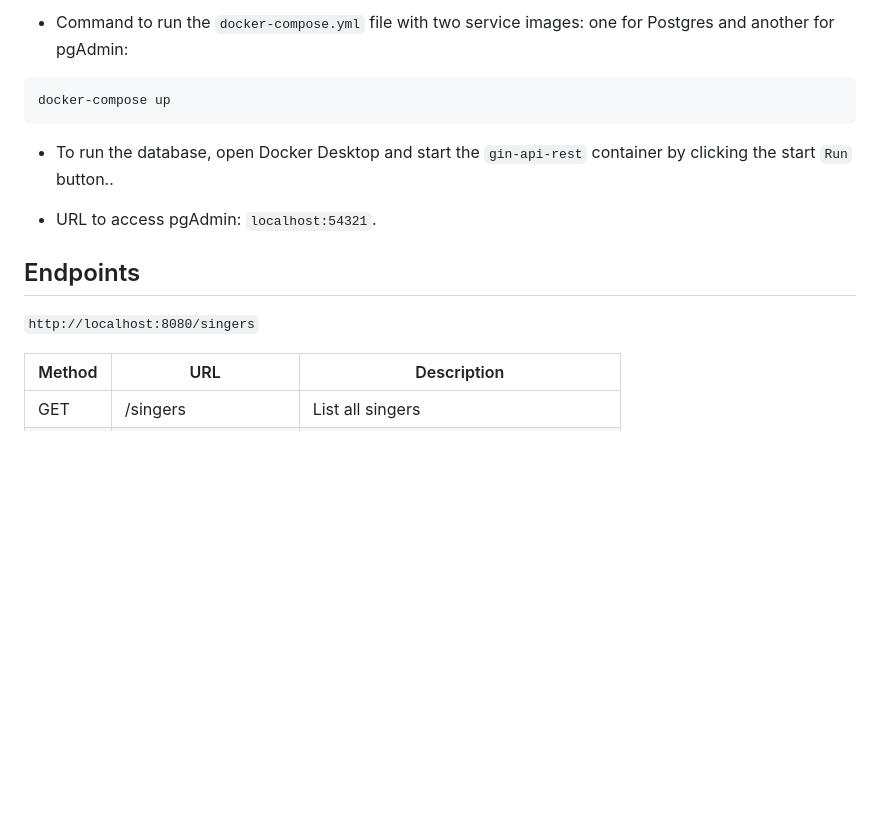
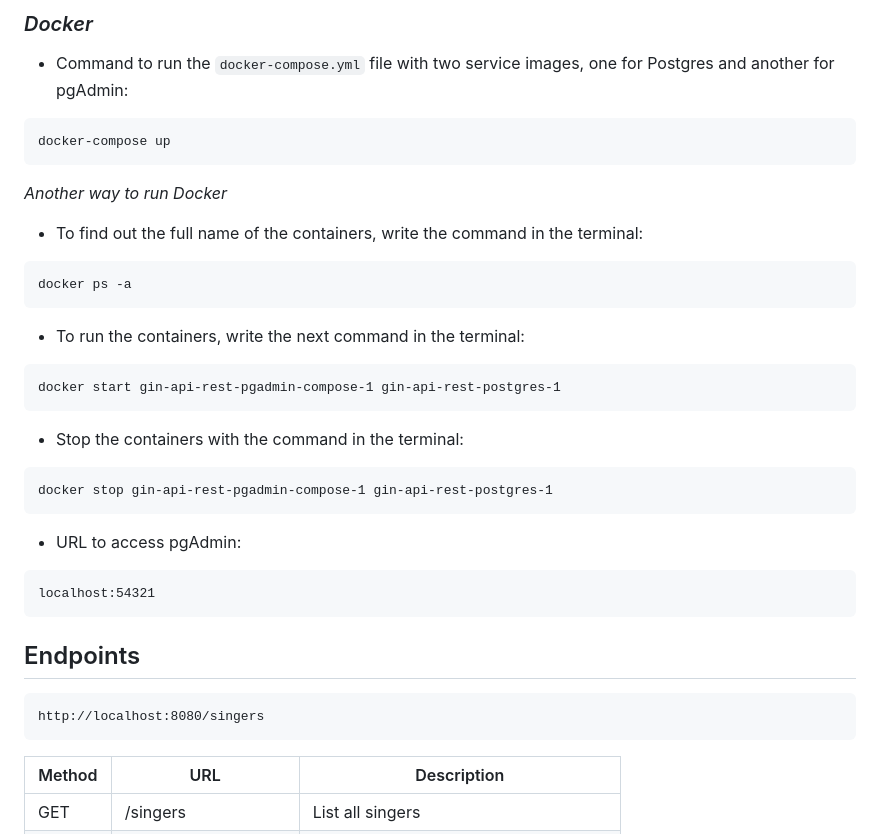
Before and after one commit to dornascarol/api-go-gin, a Markdown page: README.md, the part around the change printed below. Rendered like a GitHub page; blank space fills up the shorter version.

Commit message:
docs: add commands to run Docker

````diff
--- a/README.md
+++ b/README.md
@@ -45,17 +49,39 @@ go run main.go
 
-- Command to run the `docker-compose.yml` file with two service images: one for Postgres and another for pgAdmin:
+### _Docker_
+
+- Command to run the `docker-compose.yml` file with two service images, one for Postgres and another for pgAdmin:
 ```
 docker-compose up
 ```
 
-- To run the database, open Docker Desktop and start the `gin-api-rest` container by clicking the start `Run` button..
+_Another way to run Docker_
 
-- URL to access pgAdmin: `localhost:54321`.
+- To find out the full name of the containers, write the command in the terminal:
+```
+docker ps -a
+```
+
+- To run the containers, write the next command in the terminal:
+```
+docker start gin-api-rest-pgadmin-compose-1 gin-api-rest-postgres-1
+```
+
+- Stop the containers with the command in the terminal:
+```
+docker stop gin-api-rest-pgadmin-compose-1 gin-api-rest-postgres-1
+```
+
+- URL to access pgAdmin:
+```
+localhost:54321
+```
 
 
 ## Endpoints
 
-`http://localhost:8080/singers`
+```
+http://localhost:8080/singers
+```
 
 | Method | URL                 | Description                                      |
 | ------ | ------------------- | ------------------------------------------------ |
````
Also changed, not shown: other parts of README.md (+5 -1 lines).
